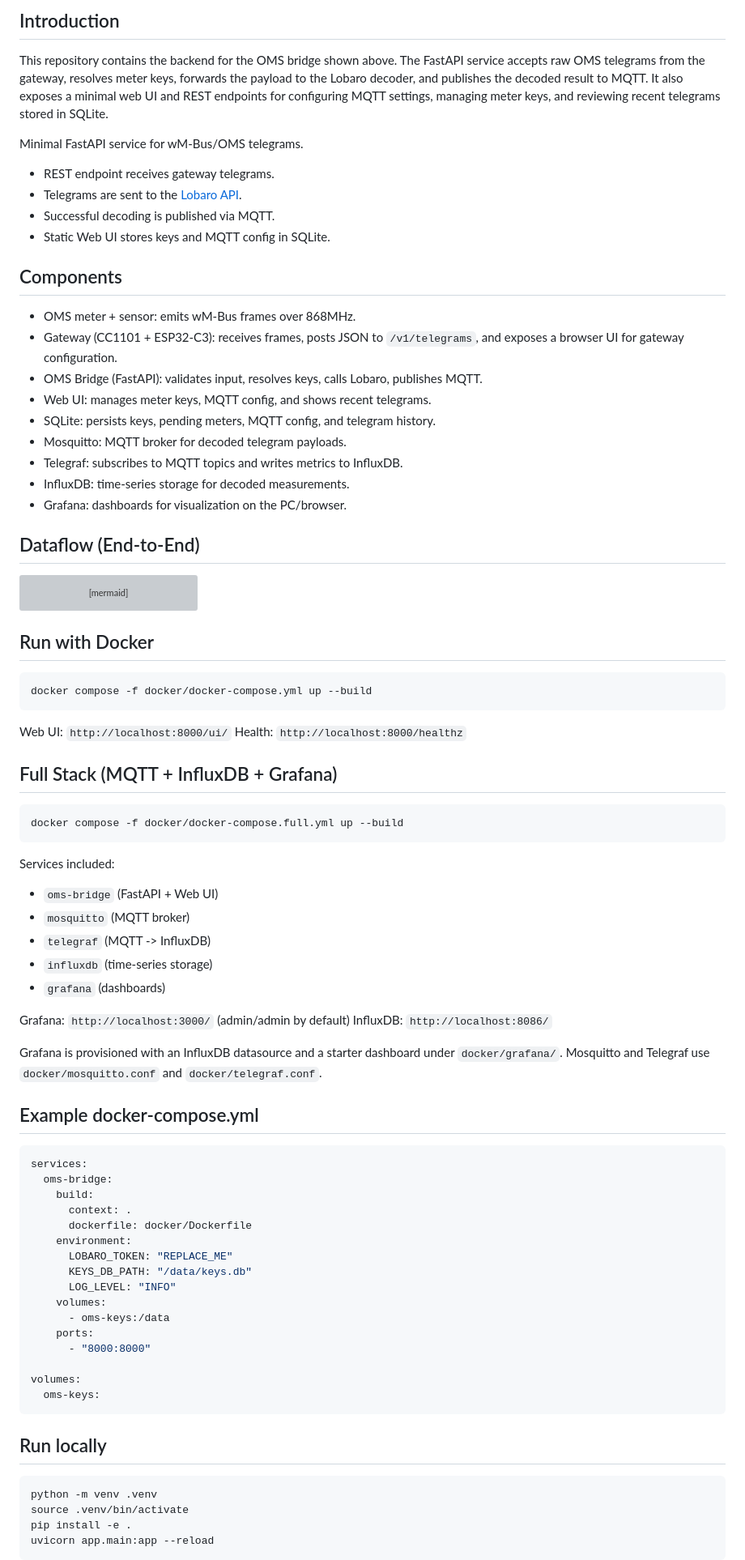
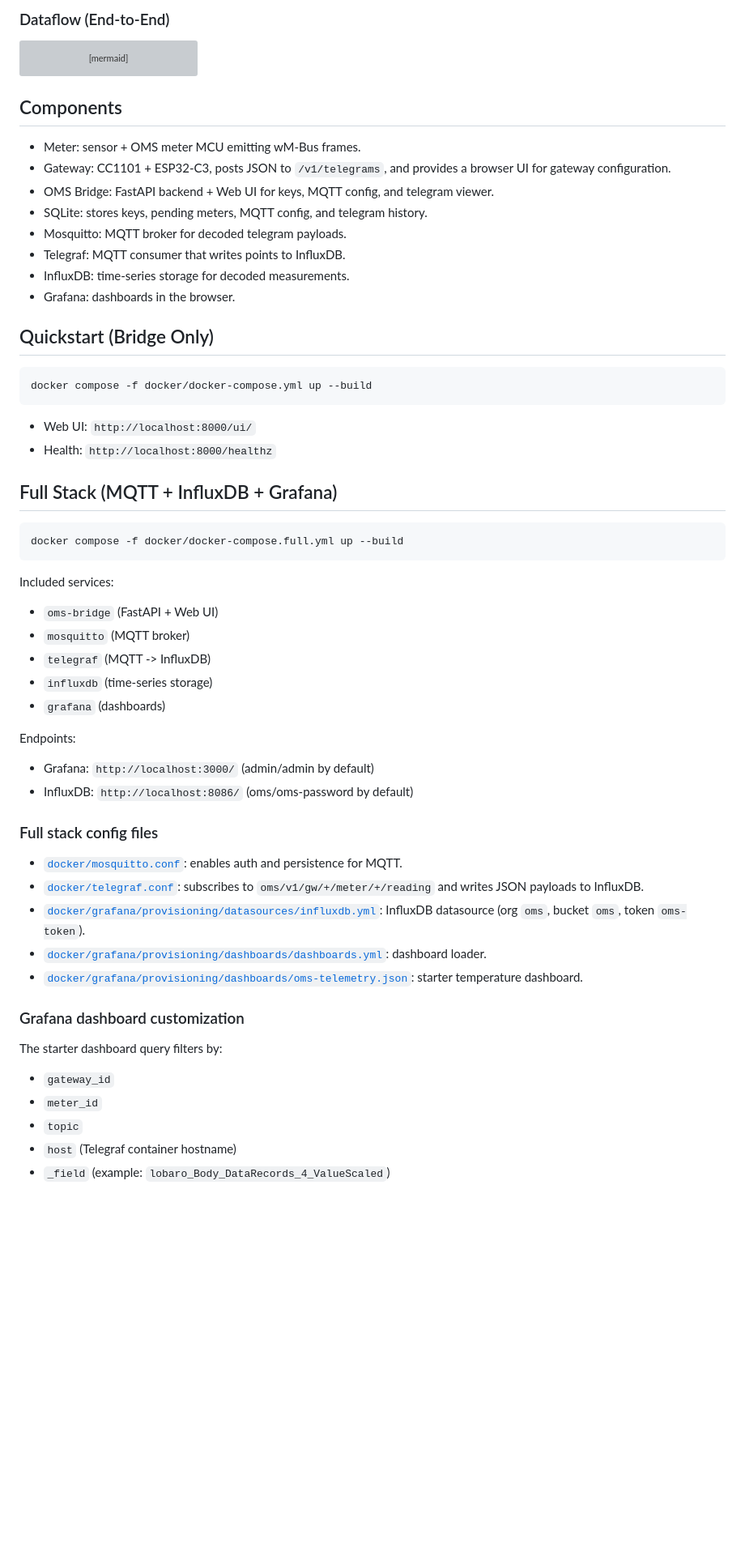
Before and after one commit to theautomatist/oms-bridge, a Markdown page: README.md, the part around one of its changes. Shown at 81% size. Drawn GitHub-style; blank space fills up the shorter version; grey boxes are pictures that could not be loaded.

Commit message:
docs: rewrite README with structured overview, diagrams, and full-stack details

````diff
--- a/README.md
+++ b/README.md
@@ -58,27 +13,4 @@ LOBARO[Lobaro API<br/>/api/mbus]:::service
-## Introduction
-
-This repository contains the backend for the OMS bridge shown above. The FastAPI service accepts raw OMS telegrams from the gateway, resolves meter keys, forwards the payload to the Lobaro decoder, and publishes the decoded result to MQTT. It also exposes a minimal web UI and REST endpoints for configuring MQTT settings, managing meter keys, and reviewing recent telegrams stored in SQLite.
-
-Minimal FastAPI service for wM-Bus/OMS telegrams.
-
-- REST endpoint receives gateway telegrams.
-- Telegrams are sent to the [Lobaro API](https://confluence.lobaro.com/display/PUB/wMbus+Parser).
-- Successful decoding is published via MQTT.
-- Static Web UI stores keys and MQTT config in SQLite.
-
-## Components
-
-- OMS meter + sensor: emits wM-Bus frames over 868MHz.
-- Gateway (CC1101 + ESP32-C3): receives frames, posts JSON to `/v1/telegrams`, and exposes a browser UI for gateway configuration.
-- OMS Bridge (FastAPI): validates input, resolves keys, calls Lobaro, publishes MQTT.
-- Web UI: manages meter keys, MQTT config, and shows recent telegrams.
-- SQLite: persists keys, pending meters, MQTT config, and telegram history.
-- Mosquitto: MQTT broker for decoded telegram payloads.
-- Telegraf: subscribes to MQTT topics and writes metrics to InfluxDB.
-- InfluxDB: time-series storage for decoded measurements.
-- Grafana: dashboards for visualization on the PC/browser.
-
-## Dataflow (End-to-End)
+### Dataflow (End-to-End)
 
 ```mermaid
 flowchart TB
@@ -135,14 +67,25 @@ LOBARO[Lobaro API /api/mbus]:::service
   style STACK_S fill:#ffe4e6,stroke:#fb7185,stroke-width:1px,color:#881337;
 ```
 
-## Run with Docker
+## Components
+
+- Meter: sensor + OMS meter MCU emitting wM-Bus frames.
+- Gateway: CC1101 + ESP32-C3, posts JSON to `/v1/telegrams`, and provides a browser UI for gateway configuration.
+- OMS Bridge: FastAPI backend + Web UI for keys, MQTT config, and telegram viewer.
+- SQLite: stores keys, pending meters, MQTT config, and telegram history.
+- Mosquitto: MQTT broker for decoded telegram payloads.
+- Telegraf: MQTT consumer that writes points to InfluxDB.
+- InfluxDB: time-series storage for decoded measurements.
+- Grafana: dashboards in the browser.
+
+## Quickstart (Bridge Only)
 
 ```bash
 docker compose -f docker/docker-compose.yml up --build
 ```
 
-Web UI: `http://localhost:8000/ui/`
-Health: `http://localhost:8000/healthz`
+- Web UI: `http://localhost:8000/ui/`
+- Health: `http://localhost:8000/healthz`
 
 ## Full Stack (MQTT + InfluxDB + Grafana)
 
@@ -150,7 +93,7 @@ Health: `http://localhost:8000/healthz`
 docker compose -f docker/docker-compose.full.yml up --build
 ```
 
-Services included:
+Included services:
 
 - `oms-bridge` (FastAPI + Web UI)
 - `mosquitto` (MQTT broker)
@@ -158,39 +101,26 @@ Services included:
 - `influxdb` (time-series storage)
 - `grafana` (dashboards)
 
-Grafana: `http://localhost:3000/` (admin/admin by default)
-InfluxDB: `http://localhost:8086/`
+Endpoints:
 
-Grafana is provisioned with an InfluxDB datasource and a starter dashboard under `docker/grafana/`.
-Mosquitto and Telegraf use `docker/mosquitto.conf` and `docker/telegraf.conf`.
+- Grafana: `http://localhost:3000/` (admin/admin by default)
+- InfluxDB: `http://localhost:8086/` (oms/oms-password by default)
 
-## Example docker-compose.yml
+### Full stack config files
 
-```yaml
-services:
-  oms-bridge:
-    build:
-      context: .
-      dockerfile: docker/Dockerfile
-    environment:
-      LOBARO_TOKEN: "REPLACE_ME"
-      KEYS_DB_PATH: "/data/keys.db"
-      LOG_LEVEL: "INFO"
-    volumes:
-      - oms-keys:/data
-    ports:
-      - "8000:8000"
+- [`docker/mosquitto.conf`](docker/mosquitto.conf): enables auth and persistence for MQTT.
+- [`docker/telegraf.conf`](docker/telegraf.conf): subscribes to `oms/v1/gw/+/meter/+/reading` and writes JSON payloads to InfluxDB.
+- [`docker/grafana/provisioning/datasources/influxdb.yml`](docker/grafana/provisioning/datasources/influxdb.yml): InfluxDB datasource (org `oms`, bucket `oms`, token `oms-token`).
+- [`docker/grafana/provisioning/dashboards/dashboards.yml`](docker/grafana/provisioning/dashboards/dashboards.yml): dashboard loader.
+- [`docker/grafana/provisioning/dashboards/oms-telemetry.json`](docker/grafana/provisioning/dashboards/oms-telemetry.json): starter temperature dashboard.
 
-volumes:
-  oms-keys:
-```
+### Grafana dashboard customization
 
-## Run locally
+The starter dashboard query filters by:
 
-```bash
-python -m venv .venv
-source .venv/bin/activate
-pip install -e .
-uvicorn app.main:app --reload
-```
+- `gateway_id`
+- `meter_id`
+- `topic`
+- `host` (Telegraf container hostname)
+- `_field` (example: `lobaro_Body_DataRecords_4_ValueScaled`)
 
````
Also changed, not shown: other parts of README.md (+17 -65 lines).
